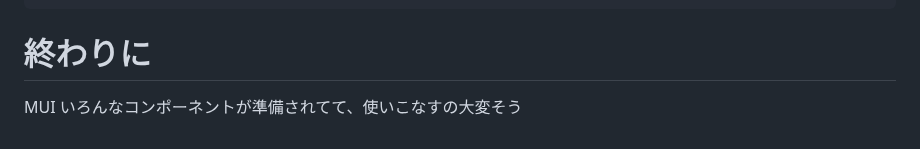
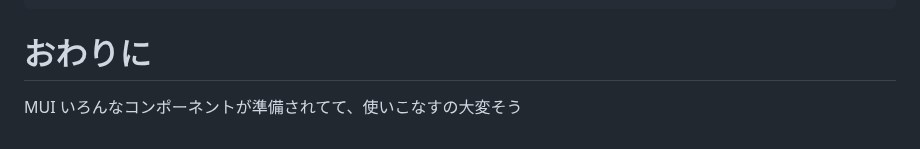
Before and after one commit to optimisuke/zenn-content, a Markdown page: articles/e3d9e3958b1219.md, the part around the change. GitHub-like rendering.

Commit message:
mod おわりに

````diff
--- a/articles/e3d9e3958b1219.md
+++ b/articles/e3d9e3958b1219.md
@@ -98,6 +98,6 @@ export const PortalPage = () => {
 };
 ```
 
-# 終わりに
+# おわりに
 
 MUI いろんなコンポーネントが準備されてて、使いこなすの大変そう
````
